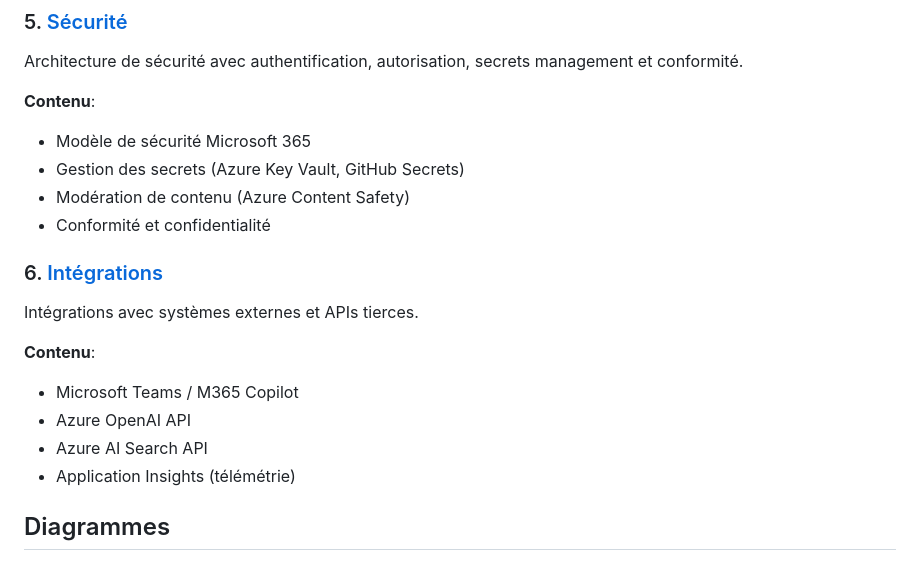
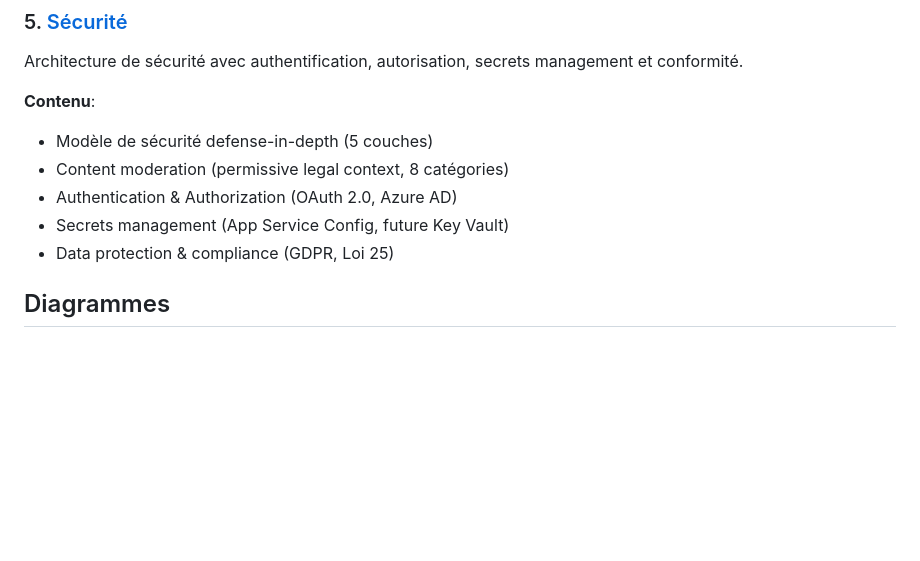
Before and after one commit to michel-heon/chatbottez-legis-qc, a Markdown page: docs/architecture/README.md, the part around the change. Rendered like a GitHub page; blank space fills up the shorter version.

Commit message:
docs: Update architecture README (remove integrations.md, 5 docs total)

```diff
--- a/docs/architecture/README.md
+++ b/docs/architecture/README.md
@@ -61,20 +61,11 @@ Architecture détaillée du système RAG (Retrieval-Augmented Generation) avec A
 Architecture de sécurité avec authentification, autorisation, secrets management et conformité.
 
 **Contenu**:
-- Modèle de sécurité Microsoft 365
-- Gestion des secrets (Azure Key Vault, GitHub Secrets)
-- Modération de contenu (Azure Content Safety)
-- Conformité et confidentialité
-
-### 6. [Intégrations](./integrations.md)
-
-Intégrations avec systèmes externes et APIs tierces.
-
-**Contenu**:
-- Microsoft Teams / M365 Copilot
-- Azure OpenAI API
-- Azure AI Search API
-- Application Insights (télémétrie)
+- Modèle de sécurité defense-in-depth (5 couches)
+- Content moderation (permissive legal context, 8 catégories)
+- Authentication & Authorization (OAuth 2.0, Azure AD)
+- Secrets management (App Service Config, future Key Vault)
+- Data protection & compliance (GDPR, Loi 25)
 
 ## Diagrammes
 
```
